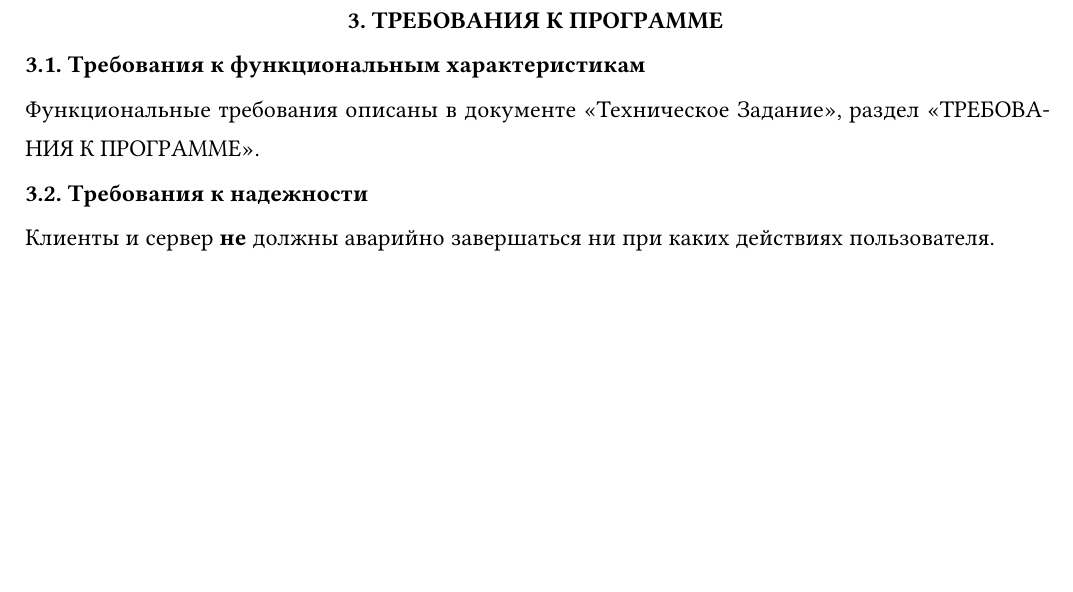
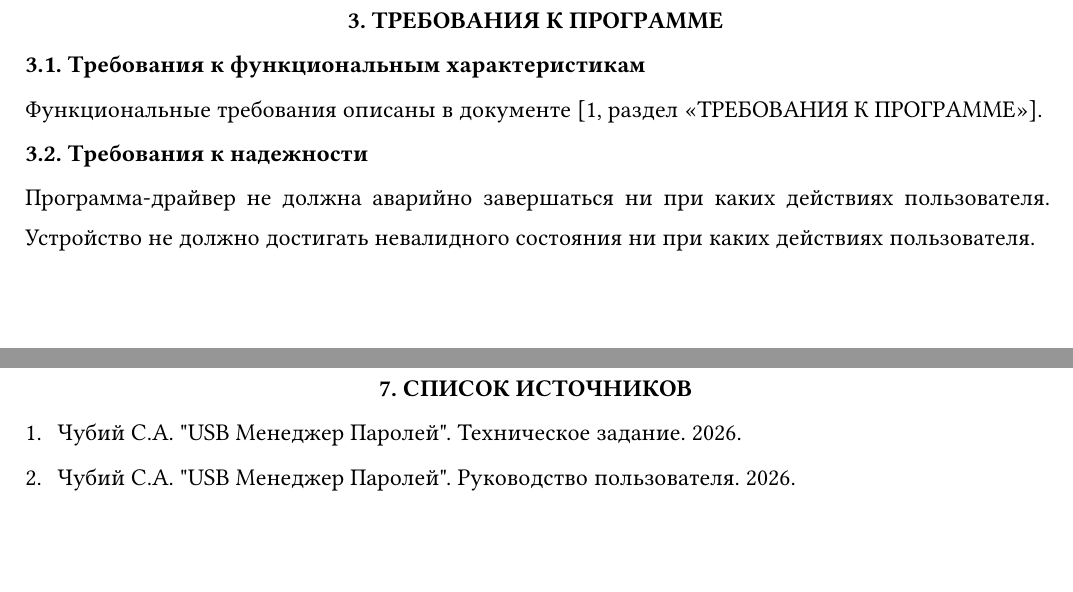
Before and after one commit to kotfind/upm, a Typst document (doc/checks/main.typ, which reads doc/checks/body.typ, doc/checks/sources.yml): part of page 6 of 9 before the commit and two parts of pages 6 and 10 of 10 after it, the two joined at a grey line, cut so that both start at the same text, the shorter picture padded with empty space. Compiled offline with Typst 0.15; a missing font is replaced by an installed copy or a similar font.

Commit message:
add sources to "checks"

```diff
--- a/doc/checks/body.typ
+++ b/doc/checks/body.typ
@@ -29,13 +29,13 @@
 
 == Требования к функциональным характеристикам <funcs>
 
-Функциональные требования описаны в документе "Техническое Задание"/* TODO: ref */,
-раздел "ТРЕБОВАНИЯ К ПРОГРАММЕ".
+Функциональные требования описаны в документе @my-ToR[раздел "ТРЕБОВАНИЯ К ПРОГРАММЕ"].
 
 == Требования к надежности
 
-Клиенты и сервер *не* должны аварийно завершаться ни при каких действиях
-пользователя.
+Программа-драйвер не должна аварийно завершаться ни при каких действиях
+пользователя. Устройство не должно достигать невалидного состояния ни при каких
+действиях пользователя.
 
 = ТРЕБОВАНИЯ К ПРОГРАММНОЙ ДОКУМЕНТАЦИИ <docs>
 
--- /dev/null
+++ b/doc/checks/sources.yml
@@ -0,0 +1,11 @@
+my-ToR:
+  type: article
+  title: '"USB Менеджер Паролей". Техническое задание'
+  author: 'Чубий С.А.'
+  date: 2026
+
+my-manual:
+  type: article
+  title: '"USB Менеджер Паролей". Руководство пользователя'
+  author: 'Чубий С.А.'
+  date: 2026
```
Also changed, not shown: doc/out/checks.pdf, doc/checks/body.typ (11 more changed lines).
